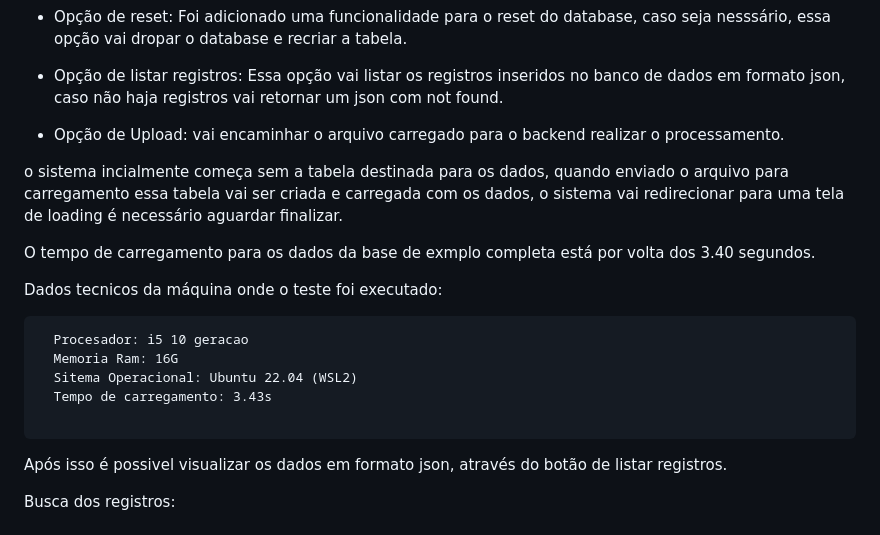
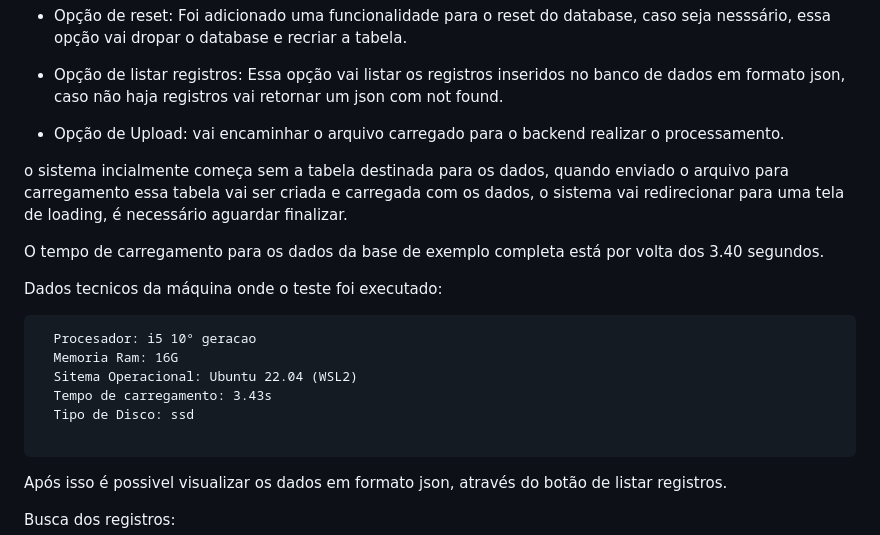
Before and after one commit to Gileno29/file_loader, a Markdown page: README.md, the part around the change. GitHub-like rendering.

Commit message:
Doc: correção ortografica na documentacao

````diff
--- a/README.md
+++ b/README.md
@@ -92,16 +92,17 @@ O sistema consiste em uma interface para inserção de uma base em .txt, conform
 
 - Opção de Upload: vai encaminhar o arquivo carregado para o backend realizar o processamento.
 
-o sistema incialmente começa sem a tabela destinada para os dados, quando enviado o arquivo para carregamento essa tabela vai ser criada e carregada com os dados, o sistema vai redirecionar para uma tela de loading é necessário aguardar finalizar.
+o sistema incialmente começa sem a tabela destinada para os dados, quando enviado o arquivo para carregamento essa tabela vai ser criada e carregada com os dados, o sistema vai redirecionar para uma tela de loading, é necessário aguardar finalizar.
 
-O tempo de carregamento para os dados da base de exmplo completa está por volta dos 3.40 segundos.
+O tempo de carregamento para os dados da base de exemplo completa está por volta dos 3.40 segundos.
 
 Dados tecnicos da máquina onde o teste foi executado:
 ```
-  Procesador: i5 10 geracao
+  Procesador: i5 10° geracao
   Memoria Ram: 16G
   Sitema Operacional: Ubuntu 22.04 (WSL2)
   Tempo de carregamento: 3.43s
+  Tipo de Disco: ssd
 
 ```
 
````
